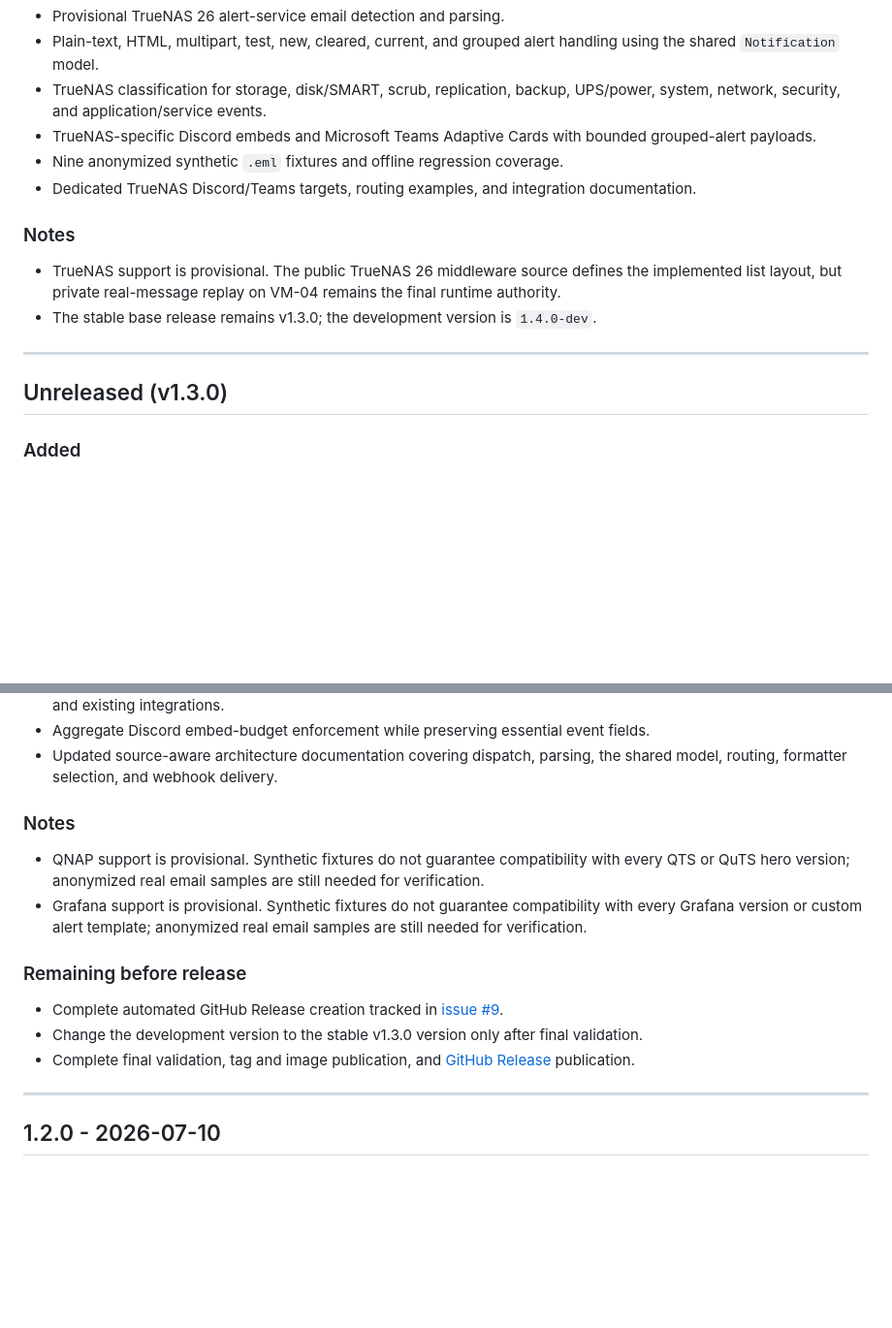
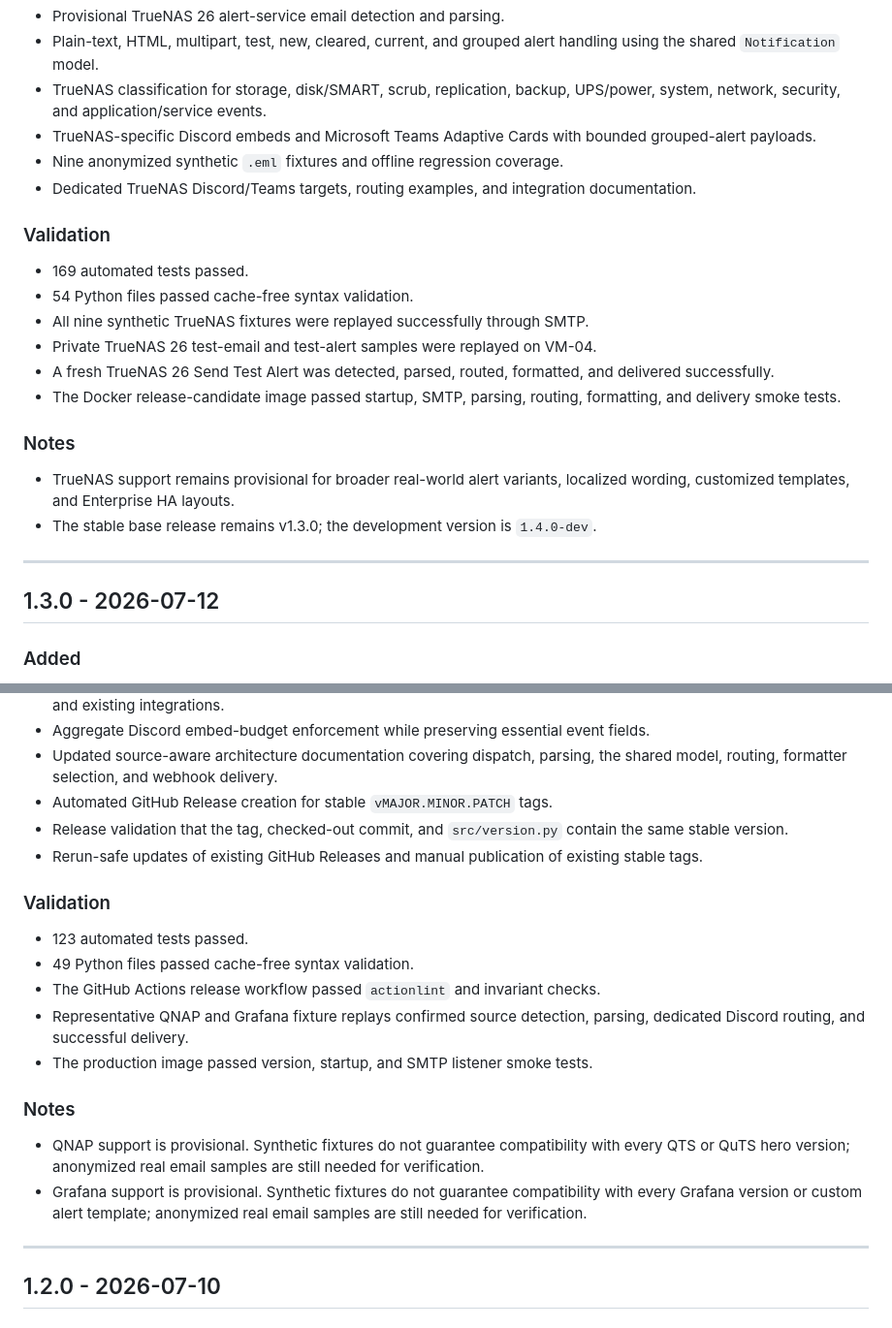
Before and after one commit to FortPT/notifinho, a Markdown page: CHANGELOG.md, 2 parts joined by grey strips. Shown at 97% size. Rendered like a GitHub page; blank space fills up the shorter version.

```diff
--- a/CHANGELOG.md
+++ b/CHANGELOG.md
@@ -15,17 +15,27 @@
 - Dedicated TrueNAS Discord/Teams targets, routing examples, and integration
   documentation.
 
+### Validation
+
+- 169 automated tests passed.
+- 54 Python files passed cache-free syntax validation.
+- All nine synthetic TrueNAS fixtures were replayed successfully through SMTP.
+- Private TrueNAS 26 test-email and test-alert samples were replayed on VM-04.
+- A fresh TrueNAS 26 Send Test Alert was detected, parsed, routed, formatted,
+  and delivered successfully.
+- The Docker release-candidate image passed startup, SMTP, parsing, routing,
+  formatting, and delivery smoke tests.
+
 ### Notes
 
-- TrueNAS support is provisional. The public TrueNAS 26 middleware source
-  defines the implemented list layout, but private real-message replay on
-  VM-04 remains the final runtime authority.
+- TrueNAS support remains provisional for broader real-world alert variants,
+  localized wording, customized templates, and Enterprise HA layouts.
 - The stable base release remains v1.3.0; the development version is
   `1.4.0-dev`.
 
 ---
 
-## Unreleased (v1.3.0)
+## 1.3.0 - 2026-07-12
 
 ### Added
 
@@ -57,6 +67,20 @@
   fields.
 - Updated source-aware architecture documentation covering dispatch, parsing,
   the shared model, routing, formatter selection, and webhook delivery.
+- Automated GitHub Release creation for stable `vMAJOR.MINOR.PATCH` tags.
+- Release validation that the tag, checked-out commit, and `src/version.py`
+  contain the same stable version.
+- Rerun-safe updates of existing GitHub Releases and manual publication of
+  existing stable tags.
+
+### Validation
+
+- 123 automated tests passed.
+- 49 Python files passed cache-free syntax validation.
+- The GitHub Actions release workflow passed `actionlint` and invariant checks.
+- Representative QNAP and Grafana fixture replays confirmed source detection,
+  parsing, dedicated Discord routing, and successful delivery.
+- The production image passed version, startup, and SMTP listener smoke tests.
 
 ### Notes
 
@@ -66,15 +90,6 @@
 - Grafana support is provisional. Synthetic fixtures do not guarantee
   compatibility with every Grafana version or custom alert template;
   anonymized real email samples are still needed for verification.
-
-### Remaining before release
-
-- Complete automated GitHub Release creation tracked in
-  [issue #9](https://github.com/FortPT/notifinho/issues/9).
-- Change the development version to the stable v1.3.0 version only after final
-  validation.
-- Complete final validation, tag and image publication, and
-  [GitHub Release](https://github.com/FortPT/notifinho/releases) publication.
 
 ---
 
```
Also changed, not shown: README.md (+19 -6 lines), docs/truenas.md (+20 -2 lines).
